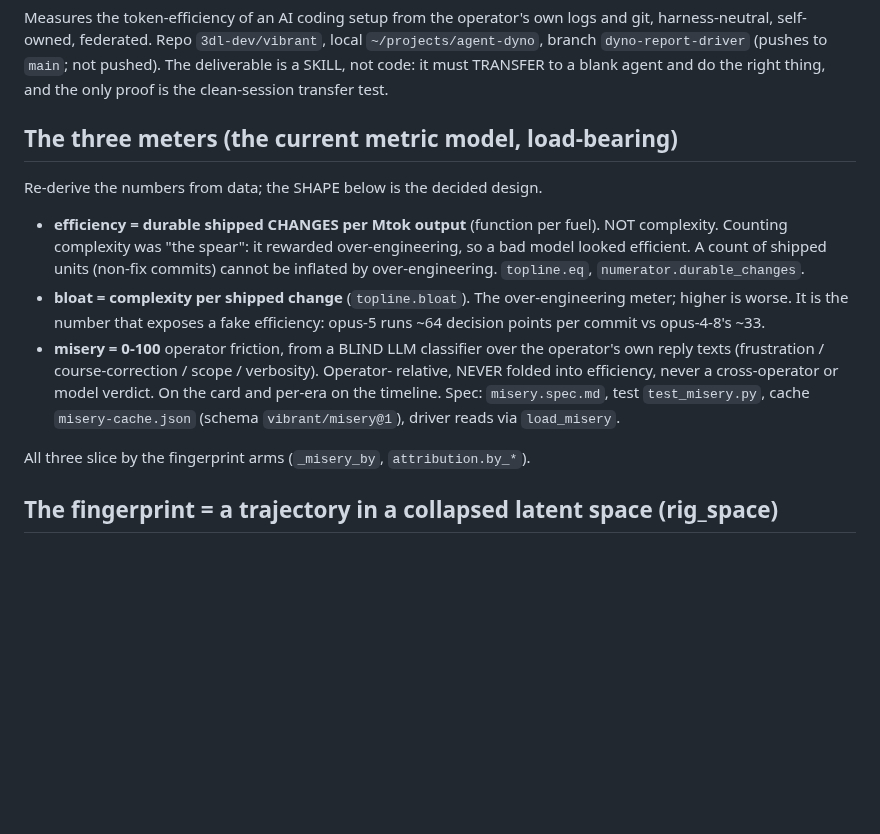
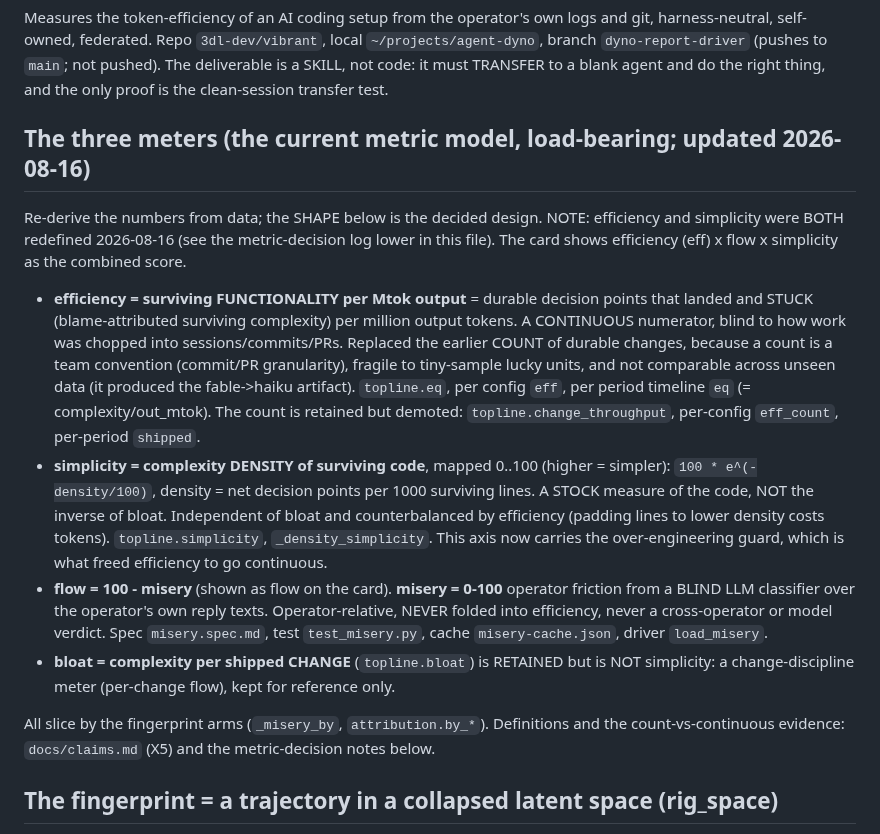
Before and after one commit to 3dl-dev/agent-dyno, a Markdown page: docs/session-handoff.md, the part around the change. Rendered like a GitHub page; blank space fills up the shorter version.

Commit message:
Handoff: update the three-meters section to continuous eff + density simplicity

```diff
--- a/docs/session-handoff.md
+++ b/docs/session-handoff.md
@@ -13,24 +13,35 @@ git, harness-neutral, self-owned, federated. Repo `3dl-dev/vibrant`, local
 The deliverable is a SKILL, not code: it must TRANSFER to a blank agent and do the
 right thing, and the only proof is the clean-session transfer test.
 
-## The three meters (the current metric model, load-bearing)
+## The three meters (the current metric model, load-bearing; updated 2026-08-16)
 
-Re-derive the numbers from data; the SHAPE below is the decided design.
+Re-derive the numbers from data; the SHAPE below is the decided design. NOTE: efficiency
+and simplicity were BOTH redefined 2026-08-16 (see the metric-decision log lower in this
+file). The card shows efficiency (eff) x flow x simplicity as the combined score.
 
-- **efficiency = durable shipped CHANGES per Mtok output** (function per fuel). NOT
-  complexity. Counting complexity was "the spear": it rewarded over-engineering, so a
-  bad model looked efficient. A count of shipped units (non-fix commits) cannot be
-  inflated by over-engineering. `topline.eq`, `numerator.durable_changes`.
-- **bloat = complexity per shipped change** (`topline.bloat`). The over-engineering
-  meter; higher is worse. It is the number that exposes a fake efficiency: opus-5 runs
-  ~64 decision points per commit vs opus-4-8's ~33.
-- **misery = 0-100** operator friction, from a BLIND LLM classifier over the operator's
-  own reply texts (frustration / course-correction / scope / verbosity). Operator-
-  relative, NEVER folded into efficiency, never a cross-operator or model verdict. On
-  the card and per-era on the timeline. Spec: `misery.spec.md`, test `test_misery.py`,
-  cache `misery-cache.json` (schema `vibrant/misery@1`), driver reads via `load_misery`.
+- **efficiency = surviving FUNCTIONALITY per Mtok output** = durable decision points that
+  landed and STUCK (blame-attributed surviving complexity) per million output tokens. A
+  CONTINUOUS numerator, blind to how work was chopped into sessions/commits/PRs. Replaced
+  the earlier COUNT of durable changes, because a count is a team convention (commit/PR
+  granularity), fragile to tiny-sample lucky units, and not comparable across unseen data
+  (it produced the fable->haiku artifact). `topline.eq`, per config `eff`, per period
+  timeline `eq` (= complexity/out_mtok). The count is retained but demoted:
+  `topline.change_throughput`, per-config `eff_count`, per-period `shipped`.
+- **simplicity = complexity DENSITY of surviving code**, mapped 0..100 (higher = simpler):
+  `100 * e^(-density/100)`, density = net decision points per 1000 surviving lines. A STOCK
+  measure of the code, NOT the inverse of bloat. Independent of bloat and counterbalanced by
+  efficiency (padding lines to lower density costs tokens). `topline.simplicity`,
+  `_density_simplicity`. This axis now carries the over-engineering guard, which is what
+  freed efficiency to go continuous.
+- **flow = 100 - misery** (shown as flow on the card). **misery = 0-100** operator friction
+  from a BLIND LLM classifier over the operator's own reply texts. Operator-relative, NEVER
+  folded into efficiency, never a cross-operator or model verdict. Spec `misery.spec.md`,
+  test `test_misery.py`, cache `misery-cache.json`, driver `load_misery`.
+- **bloat = complexity per shipped CHANGE** (`topline.bloat`) is RETAINED but is NOT
+  simplicity: a change-discipline meter (per-change flow), kept for reference only.
 
-All three slice by the fingerprint arms (`_misery_by`, `attribution.by_*`).
+All slice by the fingerprint arms (`_misery_by`, `attribution.by_*`). Definitions and the
+count-vs-continuous evidence: `docs/claims.md` (X5) and the metric-decision notes below.
 
 ## The fingerprint = a trajectory in a collapsed latent space (rig_space)
 
```
